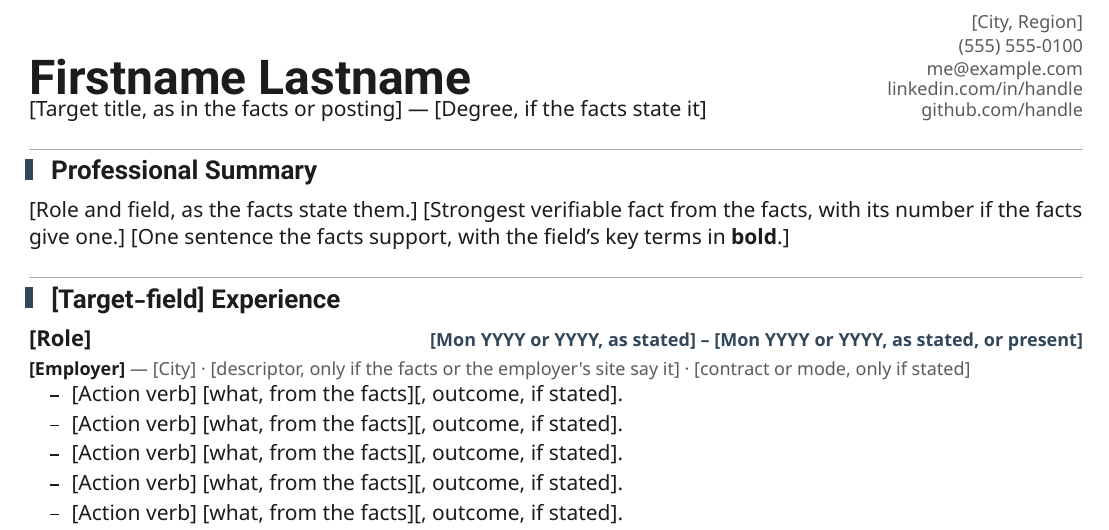
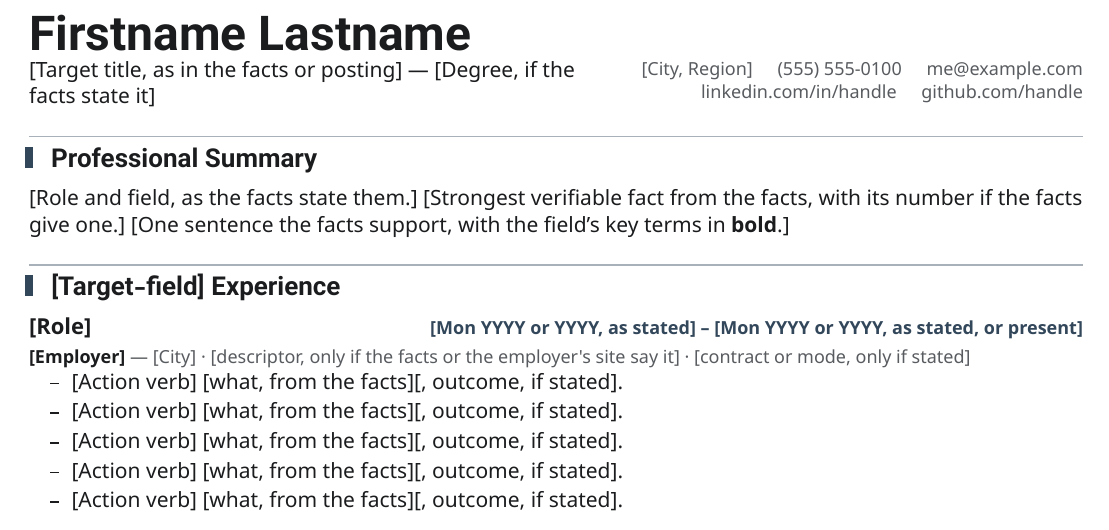
Before and after one commit to EmileBrunelle/vitae-agent-skill, a Typst document (templates/families/keyline-corporate/resume.typ): part of the page, cut so that both start at the same text. Compiled offline with Typst 0.15.

Commit message:
keyline-corporate: keep the contact column clear of the name band
Co-Authored-By: Claude Opus 5.5 <noreply@anthropic.com>

```diff
--- a/templates/families/keyline-corporate/resume.typ
+++ b/templates/families/keyline-corporate/resume.typ
@@ -57,17 +57,13 @@
 
 #set list(marker: list-marker("dash", dark), indent: 10pt, spacing: 0.698em, body-indent: 6pt)
 
-// header: name left + contact column right (photo slot = right cell), no rule
+// header: name row, then role left + 2-line contact block right (photo slot = right cell); contact never shares a y-range with the name, no rule
 #block(above: 0pt, below: 12pt * rhythm)[
-  #grid(columns: (1fr, auto), column-gutter: 14pt, align: (left + bottom, right + bottom),
-    [#text(font: dispf, size: 24pt, weight: "bold")[Firstname Lastname] \
-     #v(-3pt)
-     #text(size: 10.5pt, weight: "medium")[[Target title, as in the facts or posting] — [Degree, if the facts state it]]],
-    text(size: 9pt, fill: muted)[#set par(leading: 0.42em); #contact-rows(5)#contact(ic.pin)[\[City, Region\]] \
-      #contact(ic.tel)[#link("tel:+15555550100")[(555) 555-0100]] \
-      #contact(mk.mail)[#link("mailto:me@example.com")[me\@example.com]] \
-      #contact(mk.li)[#link("https://www.linkedin.com/in/handle/")[linkedin.com/in/handle]] \
-      #contact(mk.gh)[#link("https://github.com/handle")[github.com/handle]]],
+  #grid(columns: (1fr, auto), column-gutter: 14pt, row-gutter: 6pt * rhythm, align: (left + top, right + top),
+    grid.cell(colspan: 2)[#text(font: dispf, size: 24pt, weight: "bold")[Firstname Lastname]],
+    [#text(size: 10.5pt, weight: "medium")[[Target title, as in the facts or posting] — [Degree, if the facts state it]]],
+    text(size: 9pt, fill: muted)[#set par(leading: 0.42em); #contact-rows(2)#contact(ic.pin)[\[City, Region\]] #h(10pt) #contact(ic.tel)[#link("tel:+15555550100")[(555) 555-0100]] #h(10pt) #contact(mk.mail)[#link("mailto:me@example.com")[me\@example.com]] \
+      #contact(mk.li)[#link("https://www.linkedin.com/in/handle/")[linkedin.com/in/handle]] #h(10pt) #contact(mk.gh)[#link("https://github.com/handle")[github.com/handle]]],
   )
 ]
 
```
Also changed, not shown: references/design/families/keyline-corporate.md (+1 -1 lines), templates/families/keyline-corporate/resume-pair-b.typ (+6 -10 lines), 2 other files.
